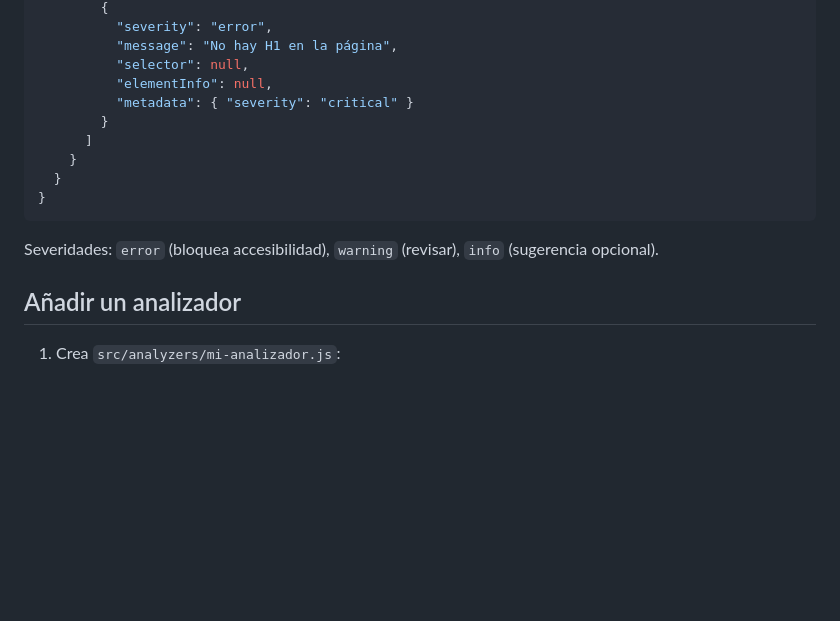
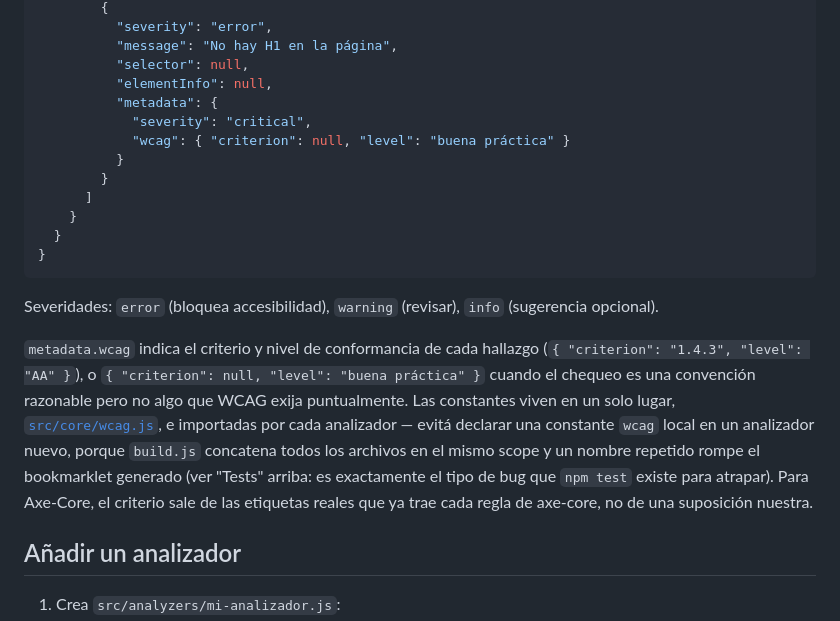
Before and after one commit to CrisRuedaP/a11y-auditor, a Markdown page: bookmarklets/README.md, the part around the change. GitHub-like rendering; blank space fills up the shorter version.

Commit message:
docs: document metadata.wcag and the shared-scope gotcha in build.js

```diff
--- a/bookmarklets/README.md
+++ b/bookmarklets/README.md
@@ -123,7 +123,10 @@ bugs reales (falsos positivos) antes de que llegaran a producción:
           "message": "No hay H1 en la página",
           "selector": null,
           "elementInfo": null,
-          "metadata": { "severity": "critical" }
+          "metadata": {
+            "severity": "critical",
+            "wcag": { "criterion": null, "level": "buena práctica" }
+          }
         }
       ]
     }
@@ -133,6 +136,19 @@ bugs reales (falsos positivos) antes de que llegaran a producción:
 
 Severidades: `error` (bloquea accesibilidad), `warning` (revisar), `info`
 (sugerencia opcional).
+
+`metadata.wcag` indica el criterio y nivel de conformancia de cada
+hallazgo (`{ "criterion": "1.4.3", "level": "AA" }`), o
+`{ "criterion": null, "level": "buena práctica" }` cuando el chequeo es
+una convención razonable pero no algo que WCAG exija puntualmente. Las
+constantes viven en un solo lugar, [`src/core/wcag.js`](src/core/wcag.js),
+e importadas por cada analizador — evitá declarar una constante `wcag`
+local en un analizador nuevo, porque `build.js` concatena todos los
+archivos en el mismo scope y un nombre repetido rompe el bookmarklet
+generado (ver "Tests" arriba: es exactamente el tipo de bug que
+`npm test` existe para atrapar). Para Axe-Core, el criterio sale de las
+etiquetas reales que ya trae cada regla de axe-core, no de una
+suposición nuestra.
 
 ## Añadir un analizador
 
```
